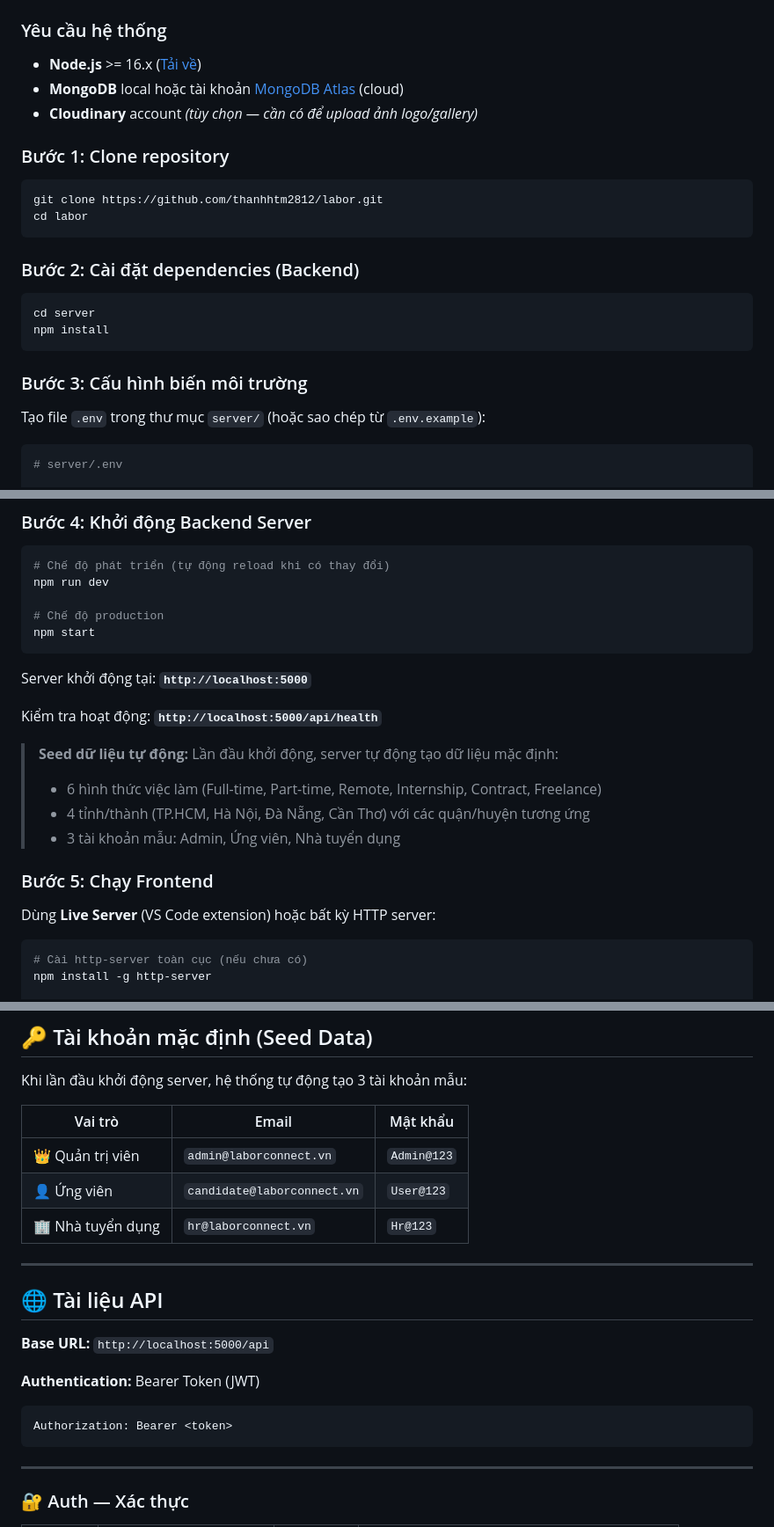
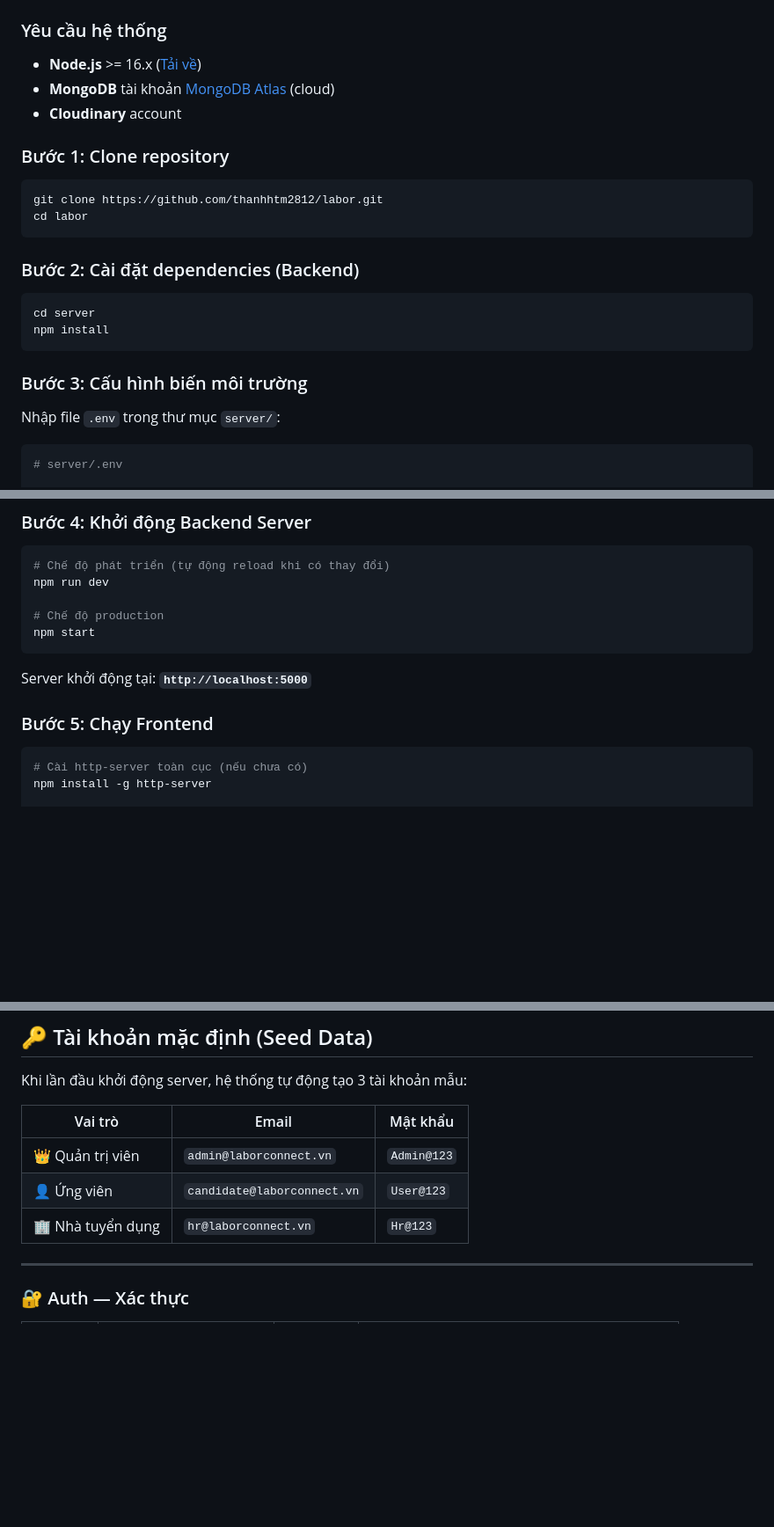
Before and after one commit to thanhhtm2812/labor, a Markdown page: README.md, 3 parts joined by grey strips. Shown at 88% size. Drawn GitHub-style; blank space fills up the shorter version.

Commit message:
Update README.md
sd

````diff
--- a/README.md
+++ b/README.md
@@ -156,8 +158,8 @@ labor-connect/
 ### Yêu cầu hệ thống
 
 - **Node.js** >= 16.x ([Tải về](https://nodejs.org))
-- **MongoDB** local hoặc tài khoản [MongoDB Atlas](https://cloud.mongodb.com) (cloud)
-- **Cloudinary** account *(tùy chọn — cần có để upload ảnh logo/gallery)*
+- **MongoDB** tài khoản [MongoDB Atlas](https://cloud.mongodb.com) (cloud)
+- **Cloudinary** account
 
 ### Bước 1: Clone repository
 
@@ -175,7 +177,7 @@ npm install
 
 ### Bước 3: Cấu hình biến môi trường
 
-Tạo file `.env` trong thư mục `server/` (hoặc sao chép từ `.env.example`):
+Nhập file `.env` trong thư mục `server/`:
 
 ```bash
 # server/.env
@@ -225,19 +227,9 @@ npm run dev
 # Chế độ production
 npm start
 ```
-
 Server khởi động tại: **`http://localhost:5000`**
 
-Kiểm tra hoạt động: **`http://localhost:5000/api/health`**
-
-> **Seed dữ liệu tự động:** Lần đầu khởi động, server tự động tạo dữ liệu mặc định:
-> - 6 hình thức việc làm (Full-time, Part-time, Remote, Internship, Contract, Freelance)
-> - 4 tỉnh/thành (TP.HCM, Hà Nội, Đà Nẵng, Cần Thơ) với các quận/huyện tương ứng
-> - 3 tài khoản mẫu: Admin, Ứng viên, Nhà tuyển dụng
-
 ### Bước 5: Chạy Frontend
-
-Dùng **Live Server** (VS Code extension) hoặc bất kỳ HTTP server:
 
 ```bash
 # Cài http-server toàn cục (nếu chưa có)
@@ -261,17 +253,6 @@ Khi lần đầu khởi động server, hệ thống tự động tạo 3 tài k
 | 👑 Quản trị viên | `admin@laborconnect.vn` | `Admin@123` |
 | 👤 Ứng viên | `candidate@laborconnect.vn` | `User@123` |
 | 🏢 Nhà tuyển dụng | `hr@laborconnect.vn` | `Hr@123` |
-
----
-
-## 🌐 Tài liệu API
-
-**Base URL:** `http://localhost:5000/api`
-
-**Authentication:** Bearer Token (JWT)
-```
-Authorization: Bearer <token>
-```
 
 ---
 
````
Also changed, not shown: other parts of README.md (+21 -34 lines).
